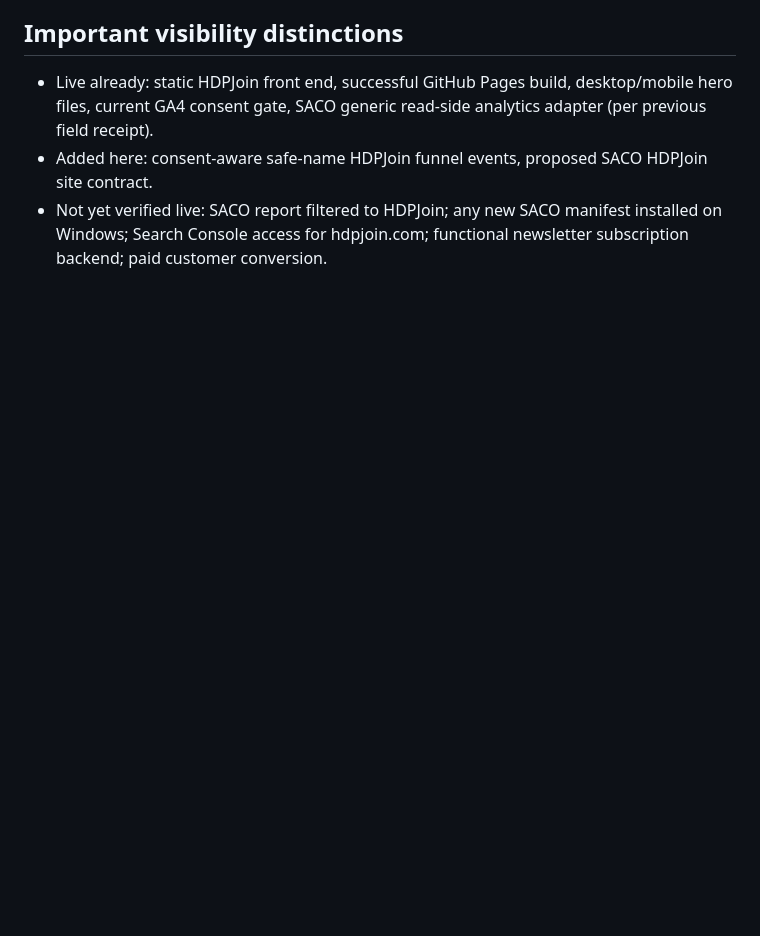
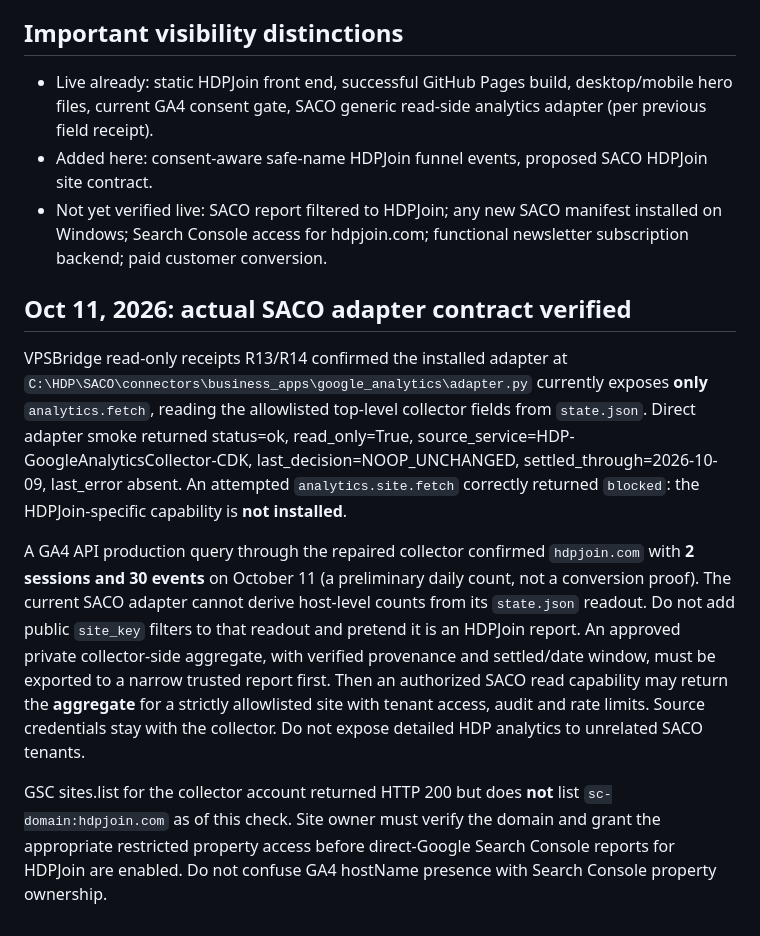
Before and after one commit to grandopenauto/hdpjoin, a Markdown page: integrations/saco/README.md, the part around the change. GitHub-like rendering; blank space fills up the shorter version.

Commit message:
Document live SACO analytics adapter proof and secure HDPJoin-specific reporting boundary

```diff
--- a/integrations/saco/README.md
+++ b/integrations/saco/README.md
@@ -51,3 +51,11 @@ Some visitors decline analytics. These events therefore measure opted-in browser
 - Live already: static HDPJoin front end, successful GitHub Pages build, desktop/mobile hero files, current GA4 consent gate, SACO generic read-side analytics adapter (per previous field receipt).
 - Added here: consent-aware safe-name HDPJoin funnel events, proposed SACO HDPJoin site contract.
 - Not yet verified live: SACO report filtered to HDPJoin; any new SACO manifest installed on Windows; Search Console access for hdpjoin.com; functional newsletter subscription backend; paid customer conversion.
+
+## Oct 11, 2026: actual SACO adapter contract verified
+
+VPSBridge read-only receipts R13/R14 confirmed the installed adapter at `C:\HDP\SACO\connectors\business_apps\google_analytics\adapter.py` currently exposes **only** `analytics.fetch`, reading the allowlisted top-level collector fields from `state.json`. Direct adapter smoke returned status=ok, read_only=True, source_service=HDP-GoogleAnalyticsCollector-CDK, last_decision=NOOP_UNCHANGED, settled_through=2026-10-09, last_error absent. An attempted `analytics.site.fetch` correctly returned `blocked`: the HDPJoin-specific capability is **not installed**.
+
+A GA4 API production query through the repaired collector confirmed `hdpjoin.com` with **2 sessions and 30 events** on October 11 (a preliminary daily count, not a conversion proof). The current SACO adapter cannot derive host-level counts from its `state.json` readout. Do not add public `site_key` filters to that readout and pretend it is an HDPJoin report. An approved private collector-side aggregate, with verified provenance and settled/date window, must be exported to a narrow trusted report first. Then an authorized SACO read capability may return the **aggregate** for a strictly allowlisted site with tenant access, audit and rate limits. Source credentials stay with the collector. Do not expose detailed HDP analytics to unrelated SACO tenants.
+
+GSC sites.list for the collector account returned HTTP 200 but does **not** list `sc-domain:hdpjoin.com` as of this check. Site owner must verify the domain and grant the appropriate restricted property access before direct-Google Search Console reports for HDPJoin are enabled. Do not confuse GA4 hostName presence with Search Console property ownership.
```
